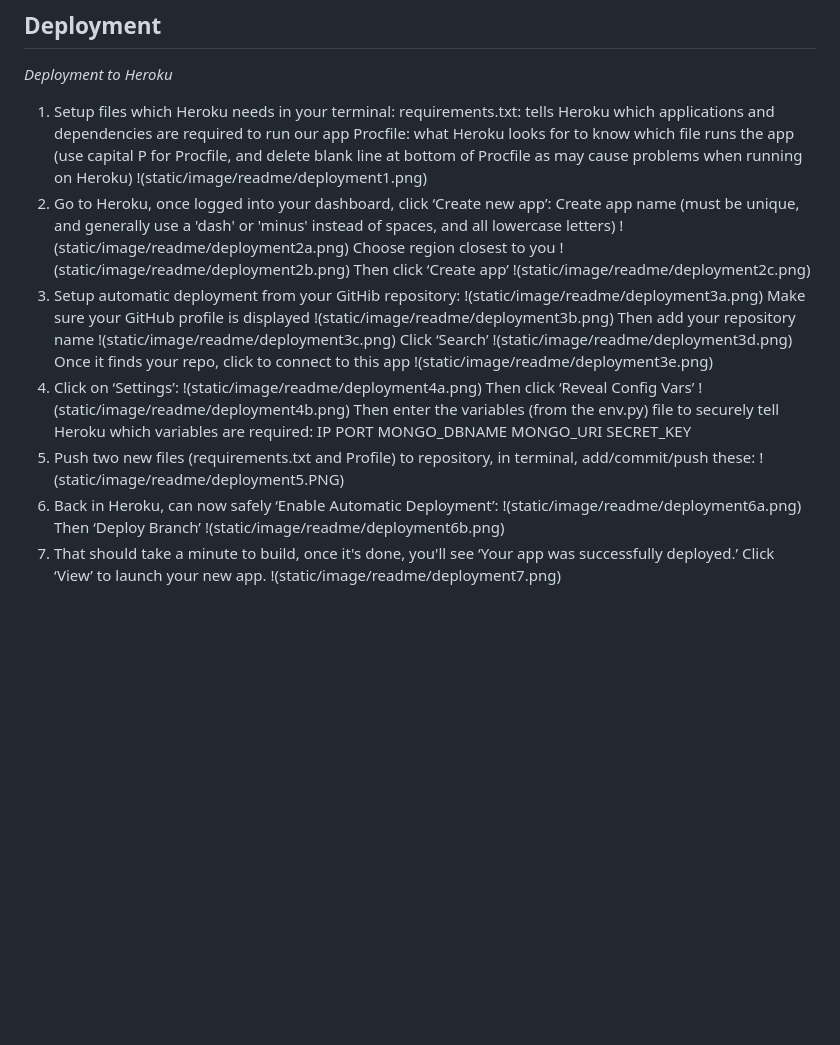
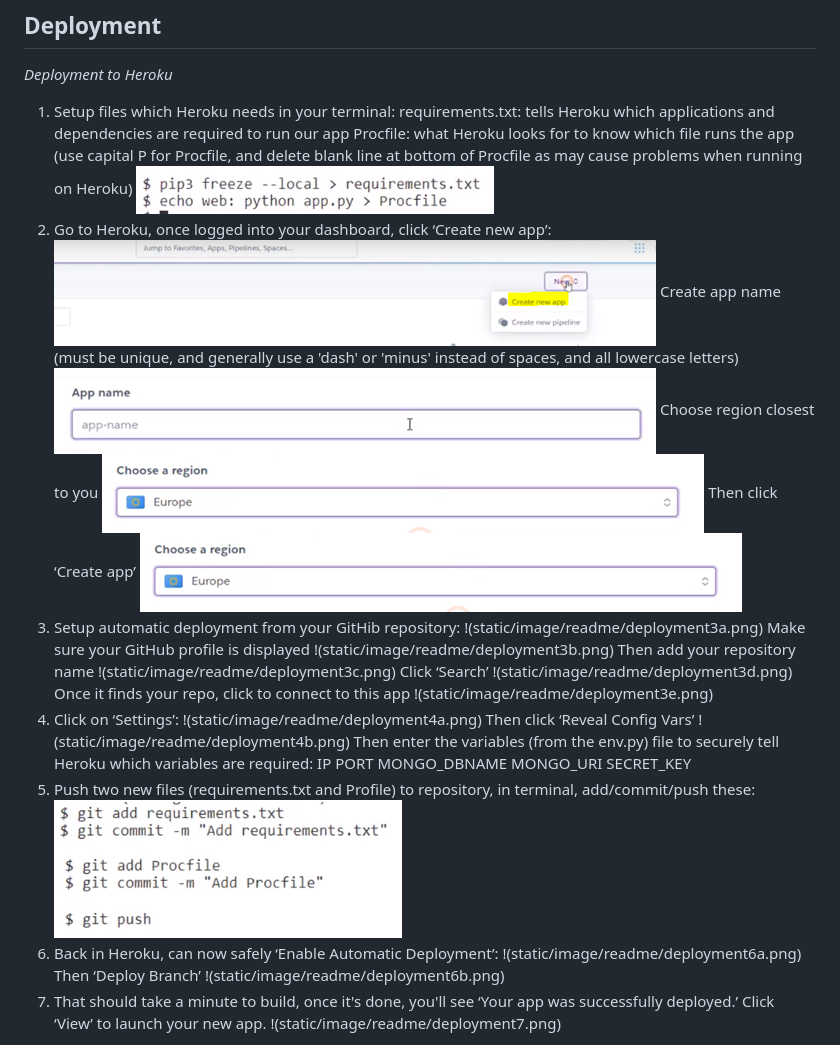
Before and after one commit to upeshp/MS3_EasyDinner, a Markdown page: README.md, the part around the change. Drawn GitHub-style; blank space fills up the shorter version.

Commit message:
Docs: editing readme deployment notes

```diff
--- a/README.md
+++ b/README.md
@@ -155,14 +155,15 @@ _Deployment to Heroku_
 1.  Setup files which Heroku needs in your terminal:
     requirements.txt: tells Heroku which applications and dependencies are required to run our app
     Procfile: what Heroku looks for to know which file runs the app (use capital P for Procfile, and delete blank line at bottom of Procfile as may cause problems when running on Heroku)
-    !(static/image/readme/deployment1.png)
+    ![setup files](static/image/readme/deployment1.png)
 2.  Go to Heroku, once logged into your dashboard, click ‘Create new app’:
+    ![new app](static/image/readme/deployment2a.png)
     Create app name (must be unique, and generally use a 'dash' or 'minus' instead of spaces, and all lowercase letters)
-    !(static/image/readme/deployment2a.png)
+    ![app name](static/image/readme/deployment2b.png)
     Choose region closest to you
-    !(static/image/readme/deployment2b.png)
+    ![region](static/image/readme/deployment2c.png)
     Then click ‘Create app’
-    !(static/image/readme/deployment2c.png)
+    ![create app](static/image/readme/deployment2c.png)
 3.	Setup automatic deployment from your GitHib repository:
     !(static/image/readme/deployment3a.png)
     Make sure your GitHub profile is displayed
@@ -184,7 +185,7 @@ _Deployment to Heroku_
     MONGO_URI
     SECRET_KEY
 5.	Push two new files (requirements.txt and Profile) to repository, in terminal, add/commit/push these:
-    !(static/image/readme/deployment5.PNG)
+    ![](static/image/readme/deployment5.PNG)
 6.	Back in Heroku, can now safely ‘Enable Automatic Deployment’:
     !(static/image/readme/deployment6a.png)
     Then ‘Deploy Branch’
```
Also changed, not shown: static/image/readme/deployment2d.png (added).
